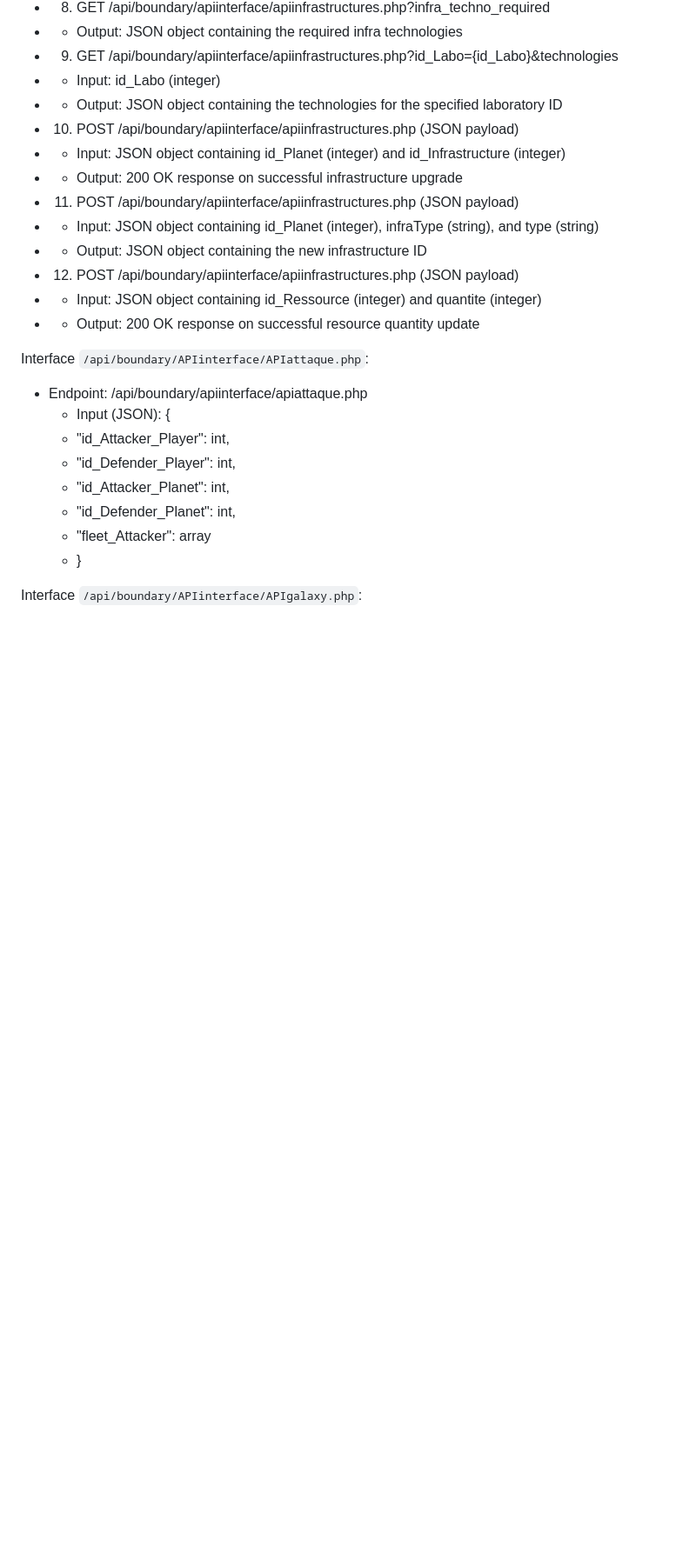
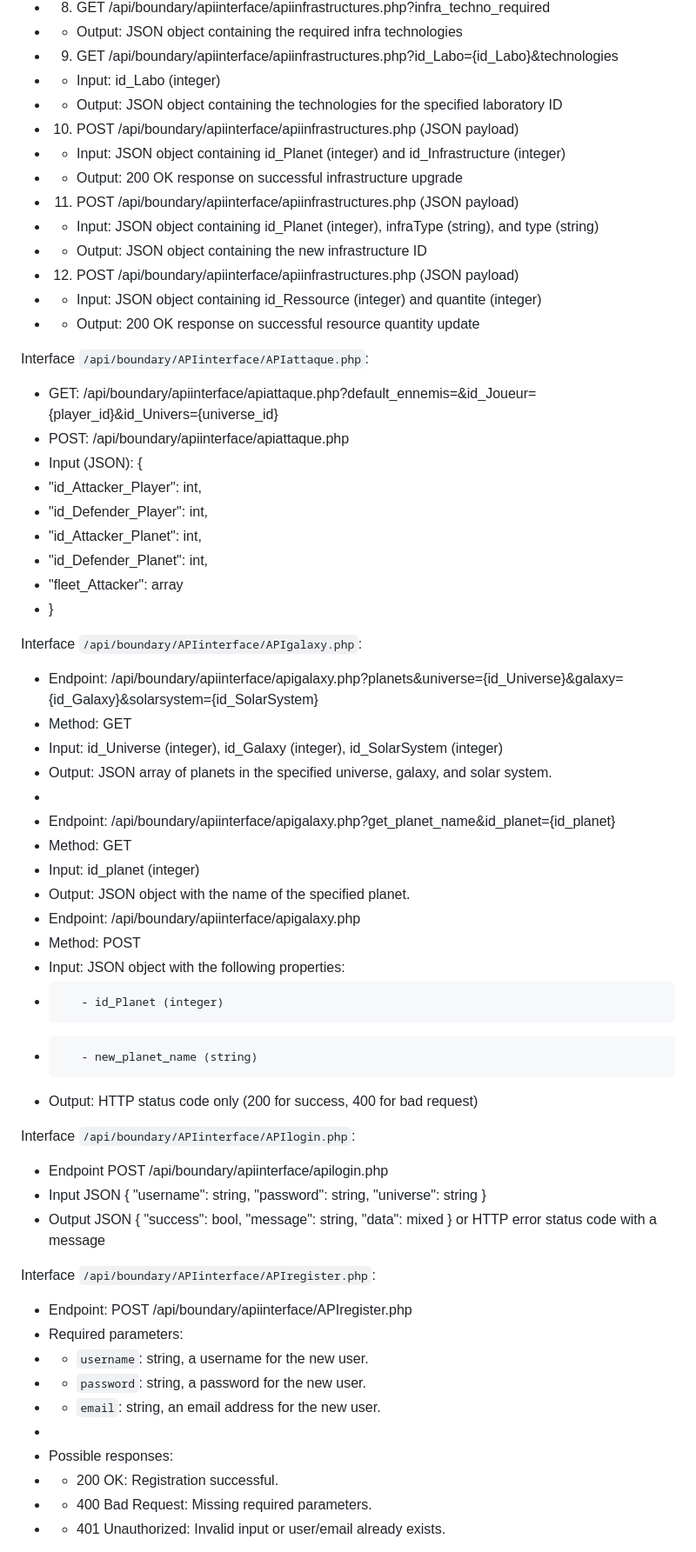
Before and after one commit to Romeo-mz/ESIREMPIRE, a Markdown page: doc/doc.md, the part around one of its changes. Shown at 87% size. Drawn GitHub-style; blank space fills up the shorter version.

```diff
--- a/doc/doc.md
+++ b/doc/doc.md
@@ -166,13 +169,47 @@ Interface `/api/boundary/APIinterface/APIinfrastructures.php`:
  *    - Output: 200 OK response on successful resource quantity update
 
 Interface `/api/boundary/APIinterface/APIattaque.php`:
-* Endpoint: /api/boundary/apiinterface/apiattaque.php
-     * Input (JSON): {
-     *   "id_Attacker_Player": int,
-     *   "id_Defender_Player": int,
-     *   "id_Attacker_Planet": int,
-     *   "id_Defender_Planet": int,
-     *   "fleet_Attacker": array
-     * }
+* GET: /api/boundary/apiinterface/apiattaque.php?default_ennemis=&id_Joueur={player_id}&id_Univers={universe_id}
+* POST: /api/boundary/apiinterface/apiattaque.php
+* Input (JSON): {
+*   "id_Attacker_Player": int,
+*   "id_Defender_Player": int,
+*   "id_Attacker_Planet": int,
+*   "id_Defender_Planet": int,
+*   "fleet_Attacker": array
+* }
 
 Interface `/api/boundary/APIinterface/APIgalaxy.php`:
+* Endpoint: /api/boundary/apiinterface/apigalaxy.php?planets&universe={id_Universe}&galaxy={id_Galaxy}&solarsystem={id_SolarSystem}
+* Method: GET
+* Input: id_Universe (integer), id_Galaxy (integer), id_SolarSystem (integer)
+* Output: JSON array of planets in the specified universe, galaxy, and solar system.
+*
+* Endpoint: /api/boundary/apiinterface/apigalaxy.php?get_planet_name&id_planet={id_planet}
+* Method: GET
+* Input: id_planet (integer)
+* Output: JSON object with the name of the specified planet.
+* Endpoint: /api/boundary/apiinterface/apigalaxy.php
+* Method: POST
+* Input: JSON object with the following properties:
+*        - id_Planet (integer)
+*        - new_planet_name (string)
+* Output: HTTP status code only (200 for success, 400 for bad request)
+
+Interface `/api/boundary/APIinterface/APIlogin.php`:
+* Endpoint POST /api/boundary/apiinterface/apilogin.php
+* Input JSON { "username": string, "password": string, "universe": string }
+* Output JSON { "success": bool, "message": string, "data": mixed } or HTTP error status code with a message
+
+Interface `/api/boundary/APIinterface/APIregister.php`:
+* Endpoint: POST /api/boundary/apiinterface/APIregister.php
+ * Required parameters:
+ * - `username`: string, a username for the new user.
+ * - `password`: string, a password for the new user.
+ * - `email`: string, an email address for the new user.
+ *
+ * Possible responses:
+ * - 200 OK: Registration successful.
+ * - 400 Bad Request: Missing required parameters.
+ * - 401 Unauthorized: Invalid input or user/email already exists.
+
```
Also changed, not shown: other parts of doc/doc.md (+98 -2 lines).
